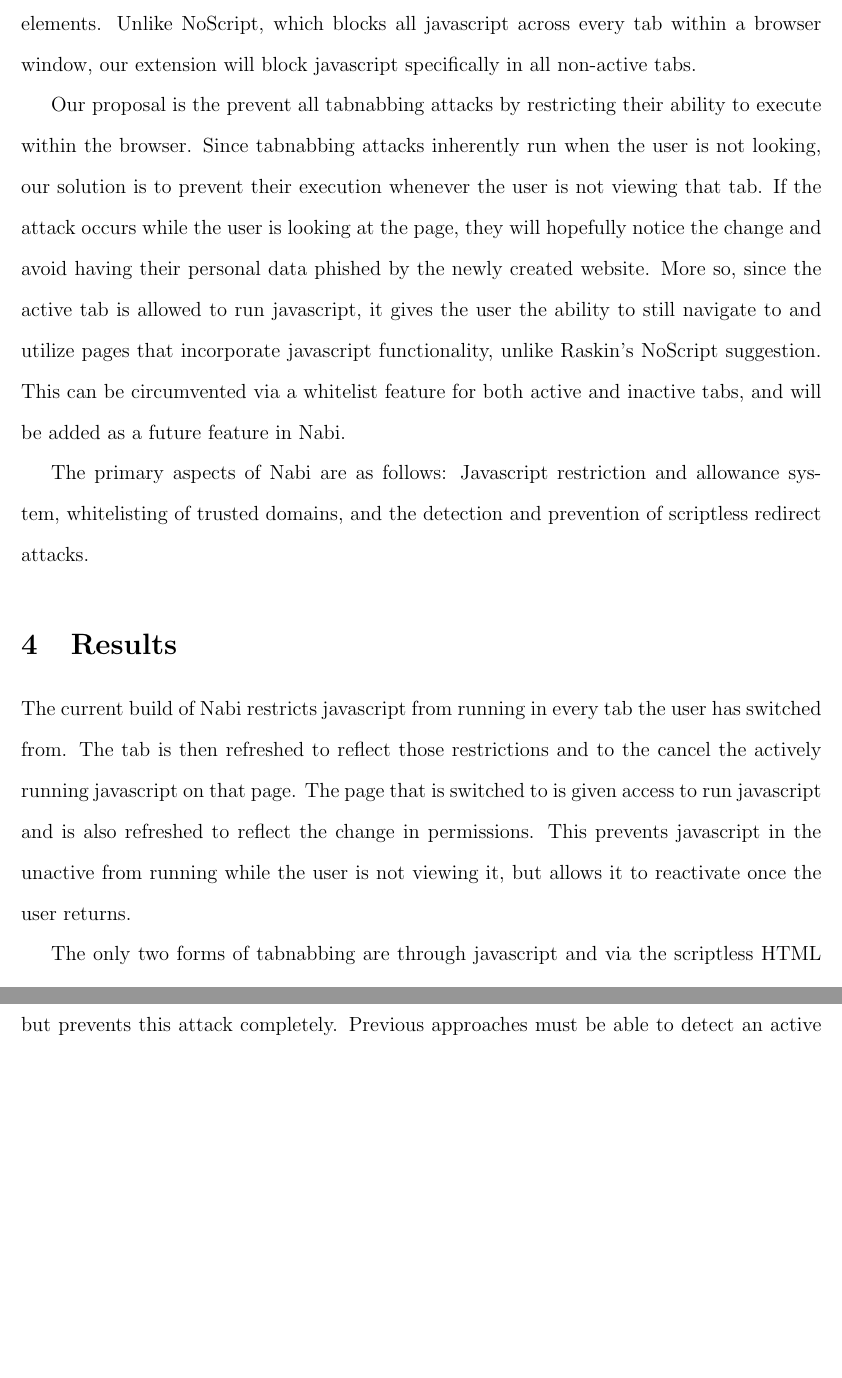
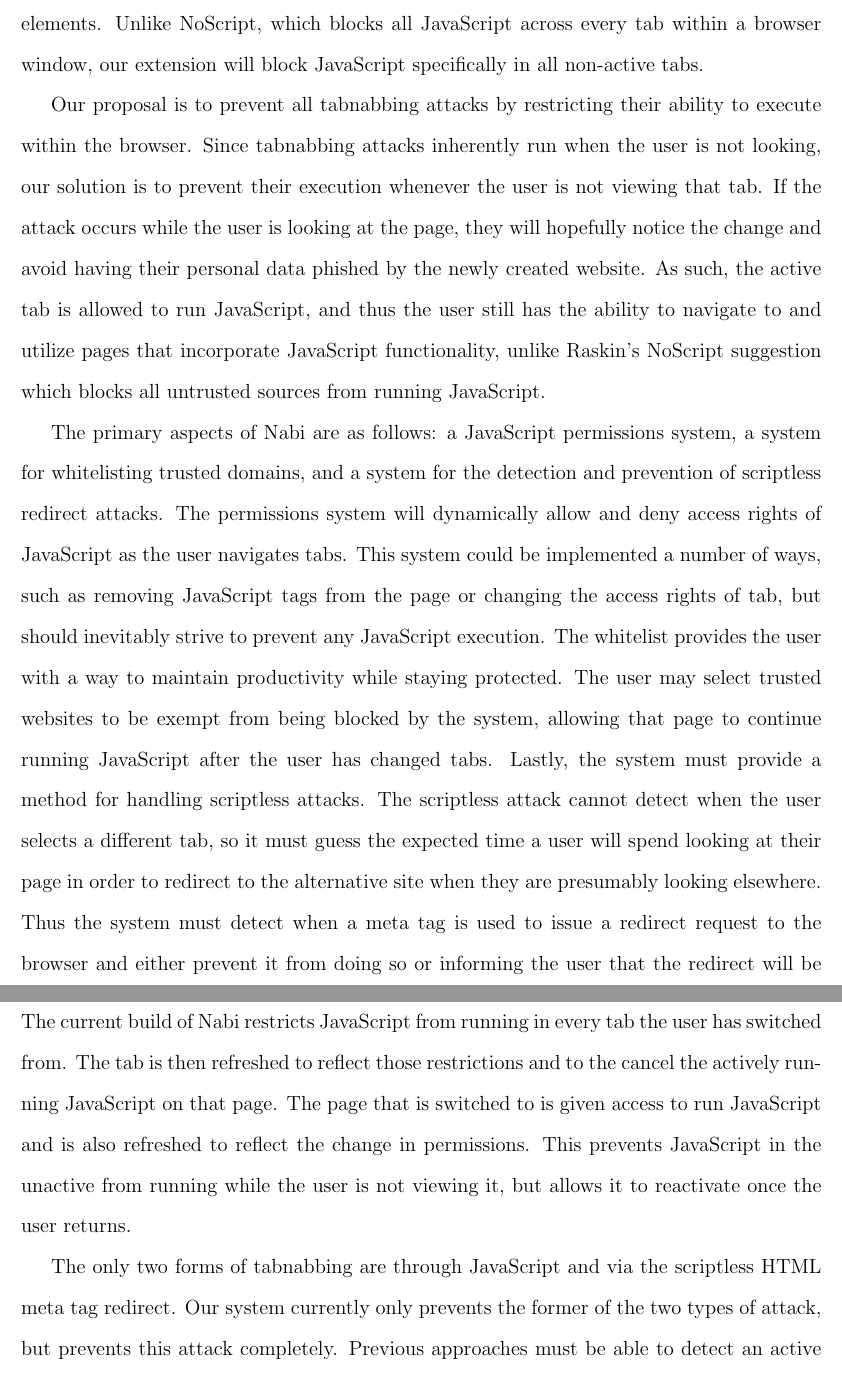
Before and after one commit to beoing/CS455-Tabnabbing-Research, a LaTeX paper (paper/paper.tex): two parts of pages 7 and 8 of 8, joined at a grey line, cut so that both start at the same text, the shorter picture padded with empty space. Compiled offline with pdfLaTeX.

Commit message:
Expanded on edited the proposal section

```diff
--- a/paper/paper.tex
+++ b/paper/paper.tex
@@ -75,18 +75,18 @@ The less thorough and structured methodology of NoTabNab does allow some problem
 \section{Proposal and Methodology}
 \begin{comment}
 Each of these approaches has advantages and disadvantages, but one particular disadvantage all these methods possess is that they are all only detection programs. We believe that a preventative method is a more effective way to combat tabnabbing.
-We propose a web browser extension to prevent attackers from executing their tabnabbing attacks. Aza Raskin suggested the use of the NoScript add-on for the Firefox web browser to eliminate the use of JavaScript across all tabs in the browser.  Our proposed system is similar to this approach, but is implemented in the Google Chrome web browser and differs from Raskin’s proposed solution in some key elements. Unlike NoScript, which blocks all javascript across every tab within a browser window, our extension will block javascript specifically in all non-active tabs that are not part of a trusted whitelist.
+We propose a web browser extension to prevent attackers from executing their tabnabbing attacks. Aza Raskin suggested the use of the NoScript add-on for the Firefox web browser to eliminate the use of JavaScript across all tabs in the browser.  Our proposed system is similar to this approach, but is implemented in the Google Chrome web browser and differs from Raskin’s proposed solution in some key elements. Unlike NoScript, which blocks all JavaScript across every tab within a browser window, our extension will block JavaScript specifically in all non-active tabs that are not part of a trusted whitelist.
 \end{comment}
-Each of these proposed approaches has particular advantages and disadvantages, but all of them require that the tabnabbing attack be detected first and then dealt with by the software or by alerting the user. Our proposed solution takes a preventative approach to stopping tabnabbing attacks. Aza Raskin suggested the use of the NoScript add-on for the Firefox web browser to eliminate the use of JavaScript across all tabs in the browser. Our proposed system, Nabi, is similar to this approach, but is implemented as an extension in the Google Chrome web browser and differs from Raskin’s proposed solution in some key elements. Unlike NoScript, which blocks all javascript across every tab within a browser window, our extension will block javascript specifically in all non-active tabs.
+Each of these proposed approaches has particular advantages and disadvantages, but all of them require that the tabnabbing attack be detected first and then dealt with by the software or by alerting the user. Our proposed solution takes a preventative approach to stopping tabnabbing attacks. Aza Raskin suggested the use of the NoScript add-on for the Firefox web browser to eliminate the use of JavaScript across all tabs in the browser. Our proposed system, Nabi, is similar to this approach, but is implemented as an extension in the Google Chrome web browser and differs from Raskin’s proposed solution in some key elements. Unlike NoScript, which blocks all JavaScript across every tab within a browser window, our extension will block JavaScript specifically in all non-active tabs.
 
-Our proposal is the prevent all tabnabbing attacks by restricting their ability to execute within the browser. Since tabnabbing attacks inherently run when the user is not looking, our solution is to prevent their execution whenever the user is not viewing that tab. If the attack occurs while the user is looking at the page, they will hopefully notice the change and avoid having their personal data phished by the newly created website. More so, since the active tab is allowed to run javascript, it gives the user the ability to still navigate to and utilize pages that incorporate javascript functionality, unlike Raskin's NoScript suggestion. This can be circumvented via a whitelist feature for both active and inactive tabs, and will be added as a future feature in Nabi.
+Our proposal is to prevent all tabnabbing attacks by restricting their ability to execute within the browser. Since tabnabbing attacks inherently run when the user is not looking, our solution is to prevent their execution whenever the user is not viewing that tab. If the attack occurs while the user is looking at the page, they will hopefully notice the change and avoid having their personal data phished by the newly created website. As such, the active tab is allowed to run JavaScript, and thus the user still has the ability to navigate to and utilize pages that incorporate JavaScript functionality, unlike Raskin's NoScript suggestion which blocks all untrusted sources from running JavaScript.
 
-The primary aspects of Nabi are as follows: Javascript restriction and allowance system, whitelisting of trusted domains, and the detection and prevention of scriptless redirect attacks.
+The primary aspects of Nabi are as follows: a JavaScript permissions system, a system for whitelisting trusted domains, and a system for the detection and prevention of scriptless redirect attacks. The permissions system will dynamically allow and deny access rights of JavaScript as the user navigates tabs. This system could be implemented a number of ways, such as removing JavaScript tags from the page or changing the access rights of tab, but should inevitably strive to prevent any JavaScript execution. The whitelist provides the user with a way to maintain productivity while staying protected. The user may select trusted websites to be exempt from being blocked by the system, allowing that page to continue running JavaScript after the user has changed tabs. Lastly, the system must provide a method for handling scriptless attacks. The scriptless attack cannot detect when the user selects a different tab, so it must guess the expected time a user will spend looking at their page in order to redirect to the alternative site when they are presumably looking elsewhere. Thus the system must detect when a meta tag is used to issue a redirect request to the browser and either prevent it from doing so or informing the user that the redirect will be occurring.
 
 \section{Results}
-The current build of Nabi restricts javascript from running in every tab the user has switched from. The tab is then refreshed to reflect those restrictions and to the cancel the actively running javascript on that page. The page that is switched to is given access to run javascript and is also refreshed to reflect the change in permissions. This prevents javascript in the unactive from running while the user is not viewing it, but allows it to reactivate once the user returns.
+The current build of Nabi restricts JavaScript from running in every tab the user has switched from. The tab is then refreshed to reflect those restrictions and to the cancel the actively running JavaScript on that page. The page that is switched to is given access to run JavaScript and is also refreshed to reflect the change in permissions. This prevents JavaScript in the unactive from running while the user is not viewing it, but allows it to reactivate once the user returns.
 
-The only two forms of tabnabbing are through javascript and via the scriptless HTML meta tag redirect. Our system currently only prevents the former of the two types of attack, but prevents this attack completely. Previous approaches must be able to detect an active attack and take necessary action, and thus can be circumvented if the attacker is aware of the method's metrics of detection. Nabi can provably prevent all javascript tabnabbing attacks before they ever occur by restricting their access to execute only when the user has that tab focused.
+The only two forms of tabnabbing are through JavaScript and via the scriptless HTML meta tag redirect. Our system currently only prevents the former of the two types of attack, but prevents this attack completely. Previous approaches must be able to detect an active attack and take necessary action, and thus can be circumvented if the attacker is aware of the method's metrics of detection. Nabi can provably prevent all JavaScript tabnabbing attacks before they ever occur by restricting their access to execute only when the user has that tab focused.
 
 However, the scriptless form of the attack can still successfully occur. The current build of Nabi does not detect or block meta tag redirections and
 
```
